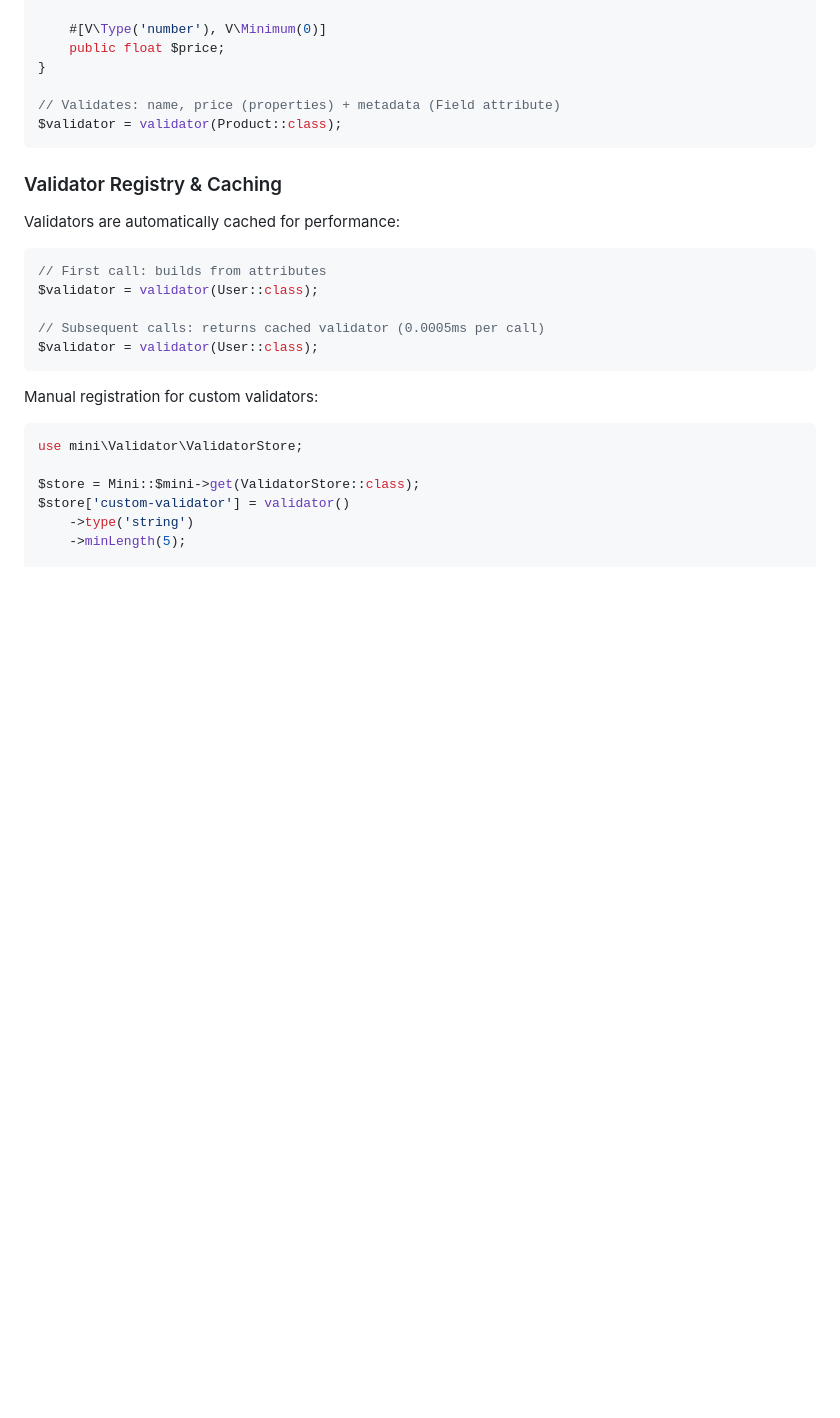
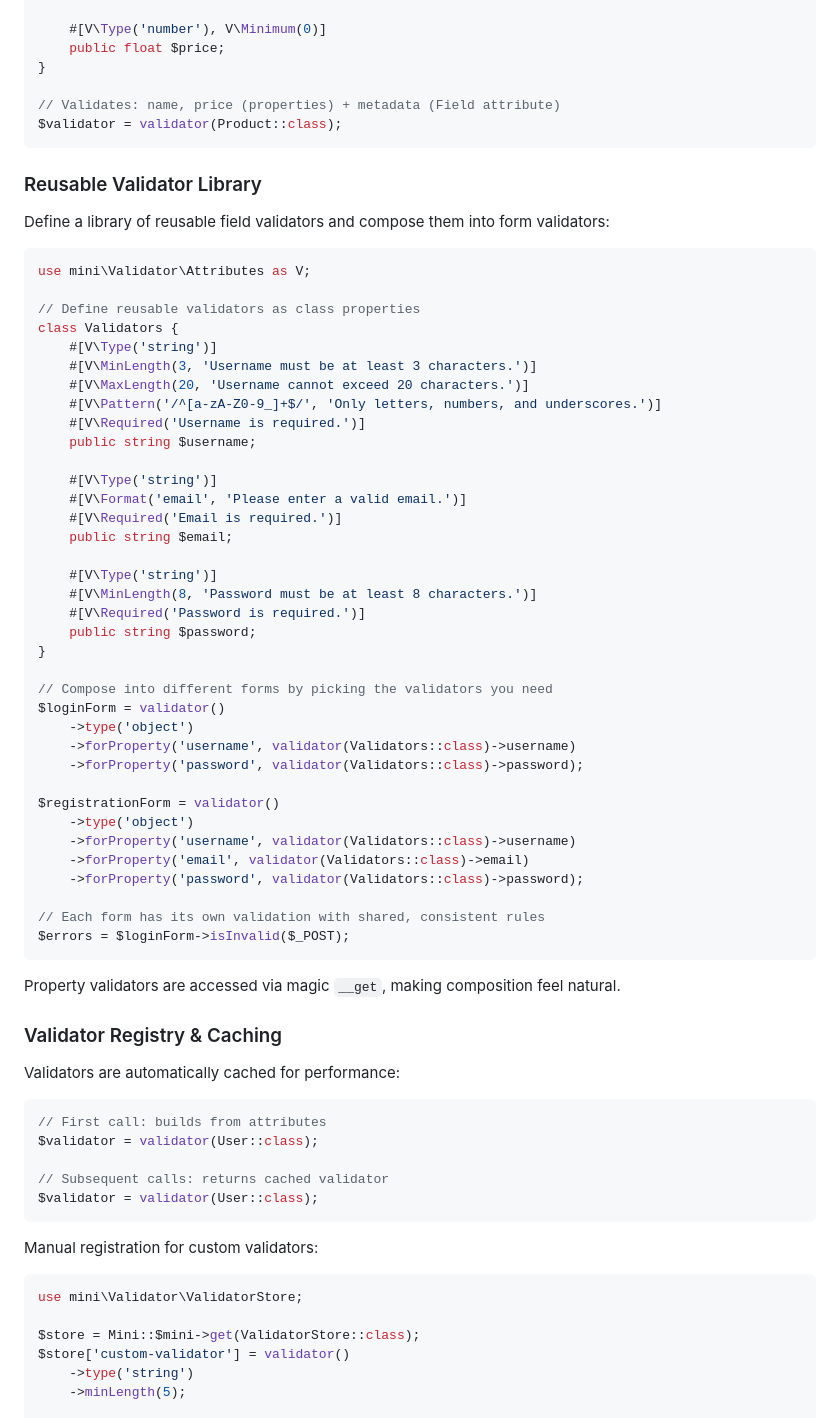
Before and after one commit to frodeborli/fubber-mini, a Markdown page: src/Validator/README.md, the part around the change. GitHub-like rendering; blank space fills up the shorter version.

Commit message:
Document reusable validator library pattern in README
Show how to define a library of field validators as class properties
and compose them into different form validators using magic __get.

🤖 Generated with [Claude Code](https://claude.com/claude-code)

Co-Authored-By: Claude Opus 4.5 <noreply@anthropic.com>

````diff
--- a/src/Validator/README.md
+++ b/src/Validator/README.md
@@ -165,6 +165,51 @@ class Product {
 $validator = validator(Product::class);
 ```
 
+### Reusable Validator Library
+
+Define a library of reusable field validators and compose them into form validators:
+
+```php
+use mini\Validator\Attributes as V;
+
+// Define reusable validators as class properties
+class Validators {
+    #[V\Type('string')]
+    #[V\MinLength(3, 'Username must be at least 3 characters.')]
+    #[V\MaxLength(20, 'Username cannot exceed 20 characters.')]
+    #[V\Pattern('/^[a-zA-Z0-9_]+$/', 'Only letters, numbers, and underscores.')]
+    #[V\Required('Username is required.')]
+    public string $username;
+
+    #[V\Type('string')]
+    #[V\Format('email', 'Please enter a valid email.')]
+    #[V\Required('Email is required.')]
+    public string $email;
+
+    #[V\Type('string')]
+    #[V\MinLength(8, 'Password must be at least 8 characters.')]
+    #[V\Required('Password is required.')]
+    public string $password;
+}
+
+// Compose into different forms by picking the validators you need
+$loginForm = validator()
+    ->type('object')
+    ->forProperty('username', validator(Validators::class)->username)
+    ->forProperty('password', validator(Validators::class)->password);
+
+$registrationForm = validator()
+    ->type('object')
+    ->forProperty('username', validator(Validators::class)->username)
+    ->forProperty('email', validator(Validators::class)->email)
+    ->forProperty('password', validator(Validators::class)->password);
+
+// Each form has its own validation with shared, consistent rules
+$errors = $loginForm->isInvalid($_POST);
+```
+
+Property validators are accessed via magic `__get`, making composition feel natural.
+
 ### Validator Registry & Caching
 
 Validators are automatically cached for performance:
@@ -173,7 +218,7 @@ Validators are automatically cached for performance:
 // First call: builds from attributes
 $validator = validator(User::class);
 
-// Subsequent calls: returns cached validator (0.0005ms per call)
+// Subsequent calls: returns cached validator
 $validator = validator(User::class);
 ```
 
````
